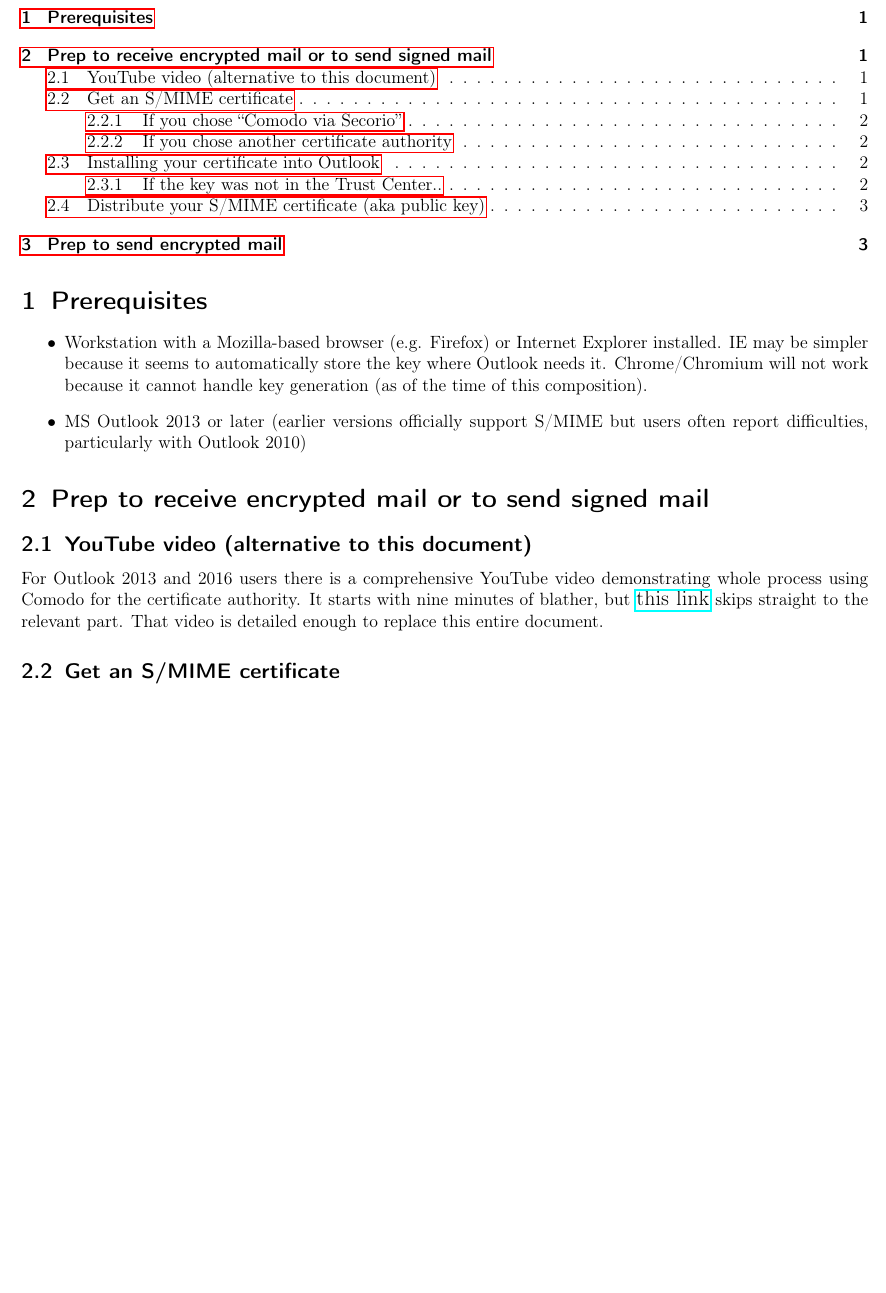
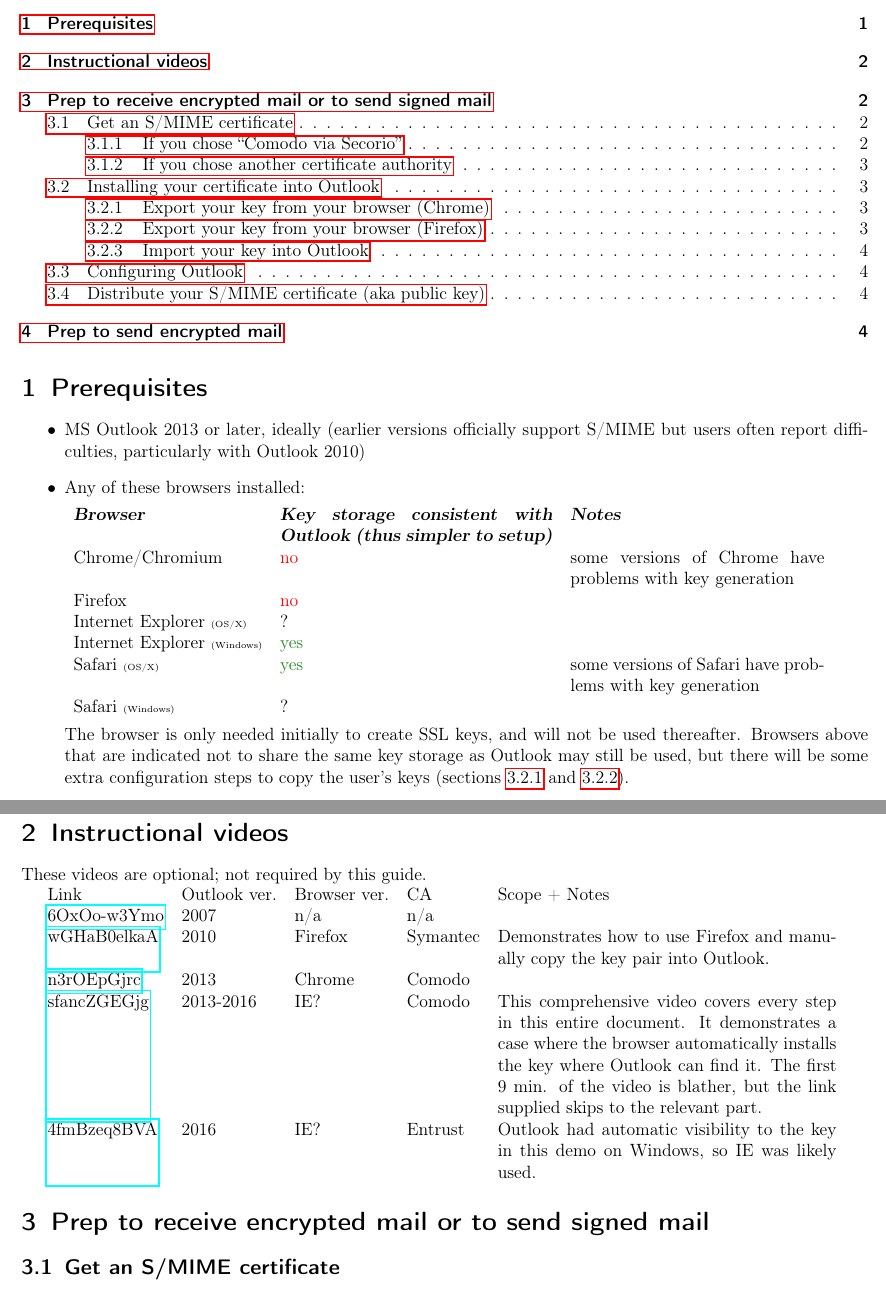
Before and after one commit to alchemistanaut/contact, a LaTeX document (src/outlook_smime_setup.tex): part of page 1 of 3 before the commit and two parts of pages 1 and 2 of 4 after it, the two joined at a grey line, cut so that both start at the same text, the shorter picture padded with empty space. Compiled offline with pdfLaTeX.

Commit message:
improve Outlook process

```diff
--- a/src/outlook_smime_setup.tex
+++ b/src/outlook_smime_setup.tex
@@ -24,6 +24,11 @@
 \usepackage{multicol}
 \usepackage{wrapfig}
 
+\newcommand{\yesbad}{\textcolor{red}{yes}}
+\newcommand{\nogood}{\textcolor{ForestGreen}{no}}
+\newcommand{\yesgood}{\textcolor{ForestGreen}{yes}}
+\newcommand{\nobad}{\textcolor{red}{no}}
+
 \title{\rmfamily Configuring Outlook's built-in Cryptosystem}
 %\newcommand{\theauthor}{J.G.}
 %\author{\rmfamily\theauthor}
@@ -41,24 +46,53 @@
 
 \section{Prerequisites}
 \begin{itemize}
-\item Workstation with a Mozilla-based browser (e.g. Firefox) or
-  Internet Explorer installed.  IE may be simpler because it seems to
-  automatically store the key where Outlook needs it.  Chrome/Chromium
-  will not work because it cannot handle key generation (as of the
-  time of this composition).
-\item MS Outlook 2013 or later (earlier versions officially support
-  S/MIME but users often report difficulties, particularly with
-  Outlook 2010)
+\item MS Outlook 2013 or later, ideally (earlier versions officially
+  support S/MIME but users often report difficulties, particularly
+  with Outlook 2010)
+\item Any of these browsers installed:
+
+  \begin{tabular}{lp{65mm}p{0.3\textwidth}}
+    \textsl{\textbf{Browser}}        & \textsl{\textbf{Key storage consistent with Outlook (thus simpler to setup)}} & \textsl{\textbf{Notes}}\\
+    Chrome/Chromium                  & \nobad   & some versions of Chrome have problems with key generation\\
+    Firefox                          & \nobad   &\\
+    Internet Explorer \tiny(OS/X)    & ?        &\\
+    Internet Explorer \tiny(Windows) & \yesgood &\\
+    Safari \tiny(OS/X)               & \yesgood & some versions of Safari have problems with key generation\\
+    Safari \tiny(Windows)            & ?        &\\
+  \end{tabular}
+
+  The browser is only needed initially to create SSL keys, and will
+  not be used thereafter.  Browsers above that are indicated not to
+  share the same key storage as Outlook may still be used, but there
+  will be some extra configuration steps to copy the user's keys
+  (sections~\ref{chrome_export} and~\ref{ff_export}).
 \end{itemize}
 
+\section{Instructional videos}
+These videos are optional; not required by this guide.
+
+\begin{tabular}{llllp{0.4\textwidth}}
+  Link & Outlook ver. & Browser ver. & CA & Scope + Notes\\
+  \href{https://www.youtube.com/watch?v=6OxOo-w3Ymo}{6OxOo-w3Ymo}
+  & 2007 & n/a & n/a &\\
+  \href{https://www.youtube.com/watch?v=wGHaB0elkaA}{wGHaB0elkaA}
+  & 2010 & Firefox & Symantec & Demonstrates how to use Firefox and manually copy the key pair into Outlook.\\
+  \href{https://www.youtube.com/watch?v=n3rOEpGjrc}{n3rOEpGjrc}
+  & 2013 & Chrome & Comodo & \\
+  \href{https://www.youtube.com/watch?v=sfancZGEGjg\&start=535}{sfancZGEGjg}
+  & 2013-2016 & IE? & Comodo & This comprehensive video covers every step in this entire document.  It demonstrates a case where the browser automatically installs the key where Outlook can find it.  The first 9 min. of the video is blather, but the link supplied skips to the relevant part.\\
+  \href{https://www.youtube.com/watch?v=4fmBzeq8BVA}{4fmBzeq8BVA}
+  & 2016 & IE? & Entrust & Outlook had automatic visibility to the key in this demo on Windows, so IE was likely used.\\
+\end{tabular}
+
 \section{Prep to receive encrypted mail or to send signed mail}
-\subsection{YouTube video (alternative to this document)}
-For Outlook 2013 and 2016 users there is a comprehensive YouTube video
-demonstrating whole process using Comodo for the certificate
-authority.  It starts with nine minutes of blather, but {\large
-  \href{https://www.youtube.com/watch?v=sfancZGEGjg\&start=535}{this
-    link}} skips straight to the relevant part.  That video is
-detailed enough to replace this entire document.
+% \subsection{YouTube video (alternative to this document)}
+% For Outlook 2013 and 2016 users there is a comprehensive YouTube video
+% demonstrating whole process using Comodo for the certificate
+% authority.  It starts with nine minutes of blather, but {\large
+%   \href{https://www.youtube.com/watch?v=sfancZGEGjg\&start=535}{this
+%     link}} skips straight to the relevant part.  That video is
+% detailed enough to replace this entire document.
 
 \subsection{Get an S/MIME certificate}\label{catable}
 In your browser go to one of these certificate authorities (\textbf{Justin recommends Comodo via Secorio}):\\
```
Also changed, not shown: src/node_muas.tex (+2 -2 lines), src/outlook_smime_setup.tex (99 more changed lines).
